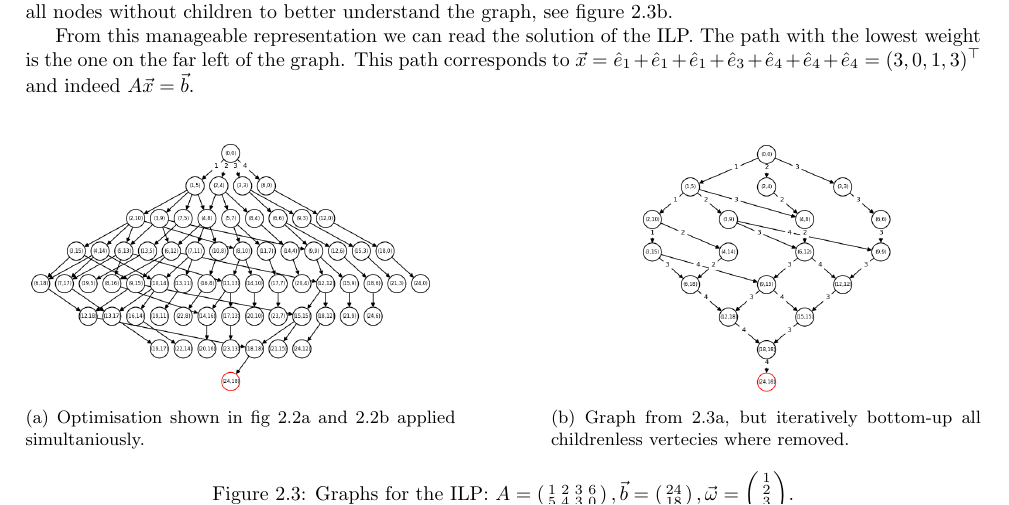
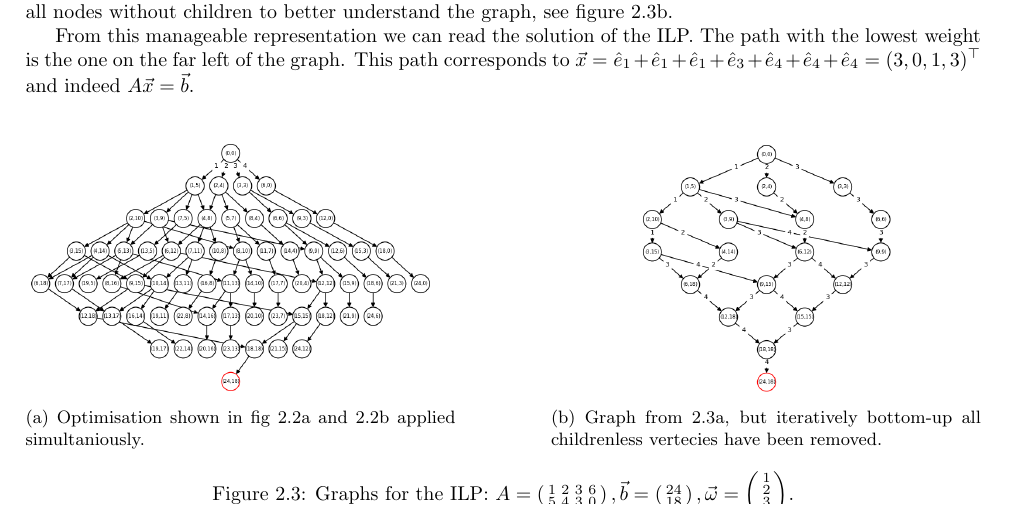
Before and after one commit to Mioriarty/bachelor-thesis, a LaTeX thesis (main.tex, which reads ilp_to_shortest_path/ilp_to_shortest_path.tex): part of page 11 of 29, cut so that both start at the same text. Compiled offline with pdfLaTeX.

Commit message:
spelling

```diff
--- a/ilp_to_shortest_path/ilp_to_shortest_path.tex
+++ b/ilp_to_shortest_path/ilp_to_shortest_path.tex
@@ -127,7 +127,7 @@ Looking at the final result in figure \ref{fig:ILP2graph_unique_paths_and_no_big
     \begin{subfigure}[b]{0.45\textwidth}
         \centering
         \includegraphics[height=4.5cm]{ILP2graph_unique_paths_and_no_big_entries_and_no_leaves.png}
-        \caption{Graph from \ref{fig:ILP2graph_unique_paths_and_no_big_entries}, but iteratively bottom-up all childrenless vertecies where removed.}
+        \caption{Graph from \ref{fig:ILP2graph_unique_paths_and_no_big_entries}, but iteratively bottom-up all childrenless vertecies have been removed.}
         \label{fig:ILP2graph_unique_paths_and_no_big_entries_and_no_leaves}
     \end{subfigure}
     \caption{Graphs for the ILP: $A = \smat{1&2&3&6\\5&4&3&0}, \vec b = \smat{24\\18}, \vec \omega = \smat{1\\2\\3\\4}$.}
```
